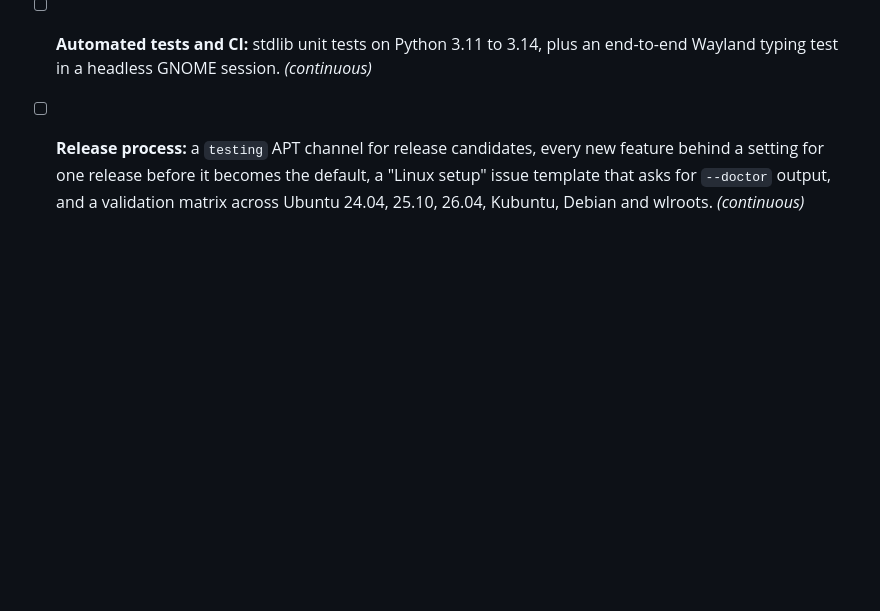
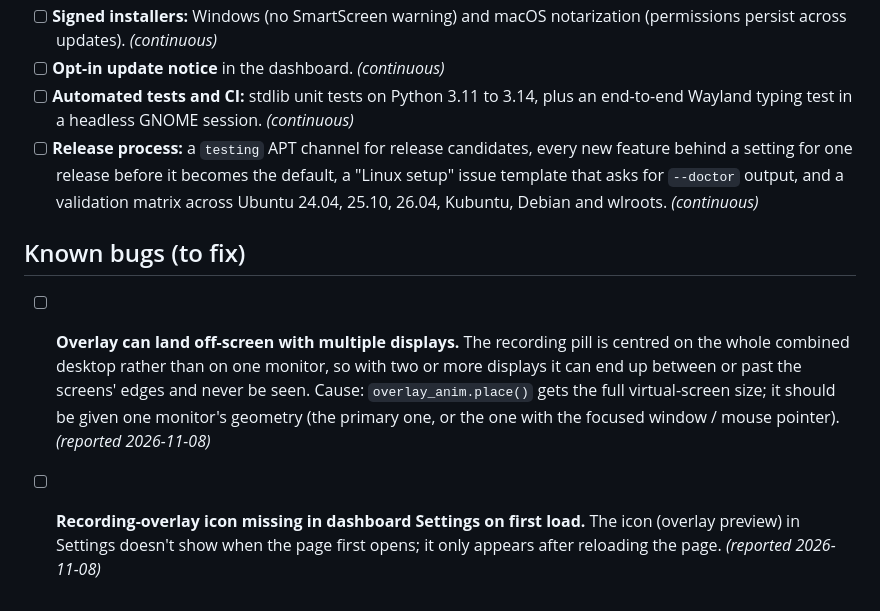
Before and after one commit to dsb-03/omni-hear, a Markdown page: FEATURES.md, the part around the change. Drawn GitHub-style; blank space fills up the shorter version.

Commit message:
Note known bugs: multi-monitor overlay placement, Settings overlay icon
- The recording pill is centred on the whole virtual desktop, so with
  multiple displays it can land between or outside the screens.
- The overlay icon in dashboard Settings only appears after a reload.

Co-Authored-By: Claude Opus 5.5 <noreply@anthropic.com>

```diff
--- a/FEATURES.md
+++ b/FEATURES.md
@@ -232,3 +232,17 @@ omnihear only talks to a local Ollama and refuses a non-local
   default, a "Linux setup" issue template that asks for `--doctor` output,
   and a validation matrix across Ubuntu 24.04, 25.10, 26.04, Kubuntu,
   Debian and wlroots. *(continuous)*
+
+## Known bugs (to fix)
+
+- [ ] **Overlay can land off-screen with multiple displays.** The
+  recording pill is centred on the whole combined desktop rather than on
+  one monitor, so with two or more displays it can end up between or past
+  the screens' edges and never be seen. Cause: `overlay_anim.place()` gets
+  the full virtual-screen size; it should be given one monitor's geometry
+  (the primary one, or the one with the focused window / mouse pointer).
+  *(reported 2026-11-08)*
+- [ ] **Recording-overlay icon missing in dashboard Settings on first
+  load.** The icon (overlay preview) in Settings doesn't show when the page
+  first opens; it only appears after reloading the page. *(reported
+  2026-11-08)*
```
